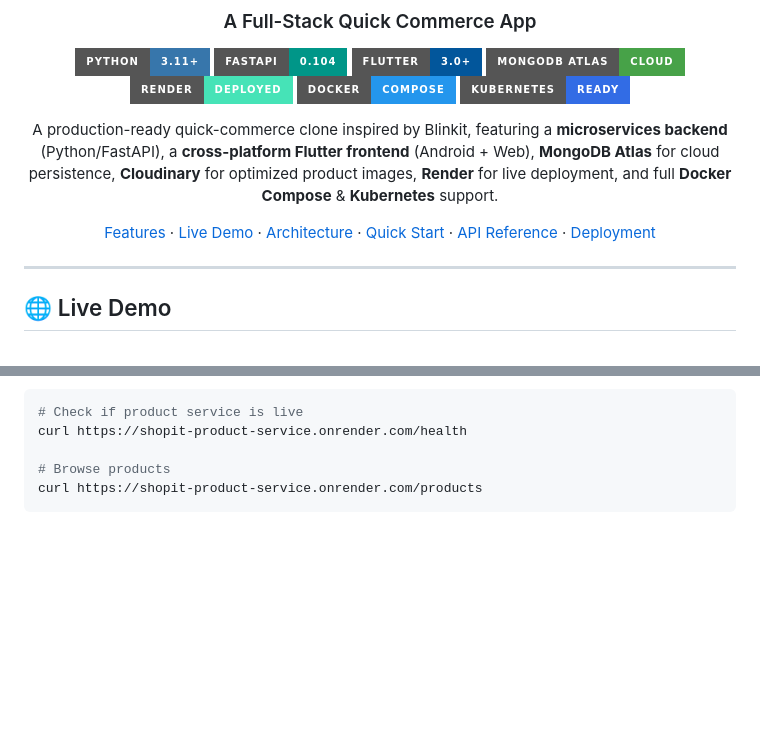
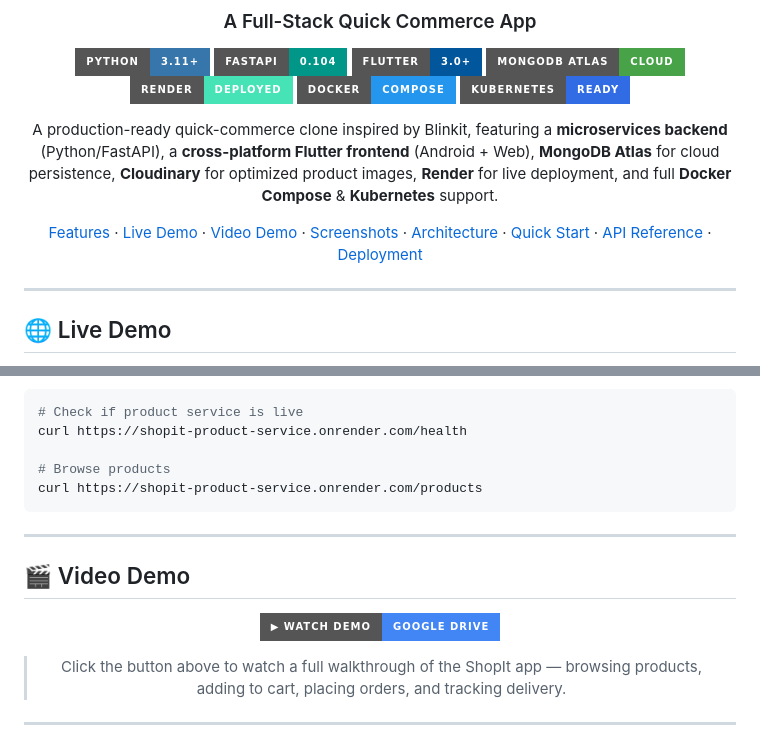
Before and after one commit to rookiecoder910/ShopIt, a Markdown page: README.md, 2 parts joined by grey strips. Drawn GitHub-style; badges without logos; blank space fills up the shorter version.

Commit message:
Add video demo and screenshots to README

````diff
--- a/README.md
+++ b/README.md
@@ -16,7 +16,7 @@
 
 A production-ready quick-commerce clone inspired by Blinkit, featuring a **microservices backend** (Python/FastAPI), a **cross-platform Flutter frontend** (Android + Web), **MongoDB Atlas** for cloud persistence, **Cloudinary** for optimized product images, **Render** for live deployment, and full **Docker Compose** & **Kubernetes** support.
 
-[Features](#-features) · [Live Demo](#-live-demo) · [Architecture](#-architecture) · [Quick Start](#-quick-start) · [API Reference](#-api-reference) · [Deployment](#-deployment)
+[Features](#-features) · [Live Demo](#-live-demo) · [Video Demo](#-video-demo) · [Screenshots](#-screenshots) · [Architecture](#-architecture) · [Quick Start](#-quick-start) · [API Reference](#-api-reference) · [Deployment](#-deployment)
 
 </div>
 
@@ -43,3 +43,18 @@ curl https://shopit-product-service.onrender.com/health
 # Browse products
 curl https://shopit-product-service.onrender.com/products
 ```
+
+---
+
+## 🎬 Video Demo
+
+<div align="center">
+
+[![Watch the Demo](https://img.shields.io/badge/▶_Watch_Demo-Google_Drive-4285F4?style=for-the-badge&logo=googledrive&logoColor=white)](https://drive.google.com/file/d/1XEW79pRq-L_oNKO-_MECTozJ2fwZwe7r/view?usp=sharing)
+
+> Click the button above to watch a full walkthrough of the ShopIt app — browsing products, adding to cart, placing orders, and tracking delivery.
+
+</div>
+
+---
+
````
Also changed, not shown: other parts of README.md (+13 -0 lines).
